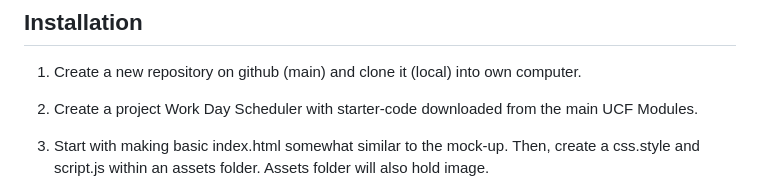
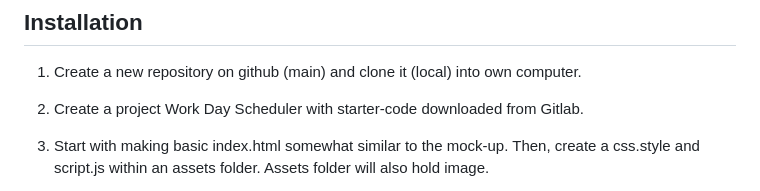
Before and after one commit to Borja3210/Daily-planner-PRO, a Markdown page: README.md, the part around the change. Rendered like a GitHub page.

```diff
--- a/README.md
+++ b/README.md
@@ -98,7 +98,7 @@ Satisfies all of the above acceptance criteria plus the following:
 
 1. Create a new repository on github (main) and clone it (local) into own computer.
 
-2. Create a project Work Day Scheduler with starter-code downloaded from the main UCF Modules.
+2. Create a project Work Day Scheduler with starter-code downloaded from Gitlab.
 
 3. Start with making basic index.html somewhat similar to the mock-up. Then, create a css.style and script.js within an assets folder. Assets folder will also hold image.
 
```
